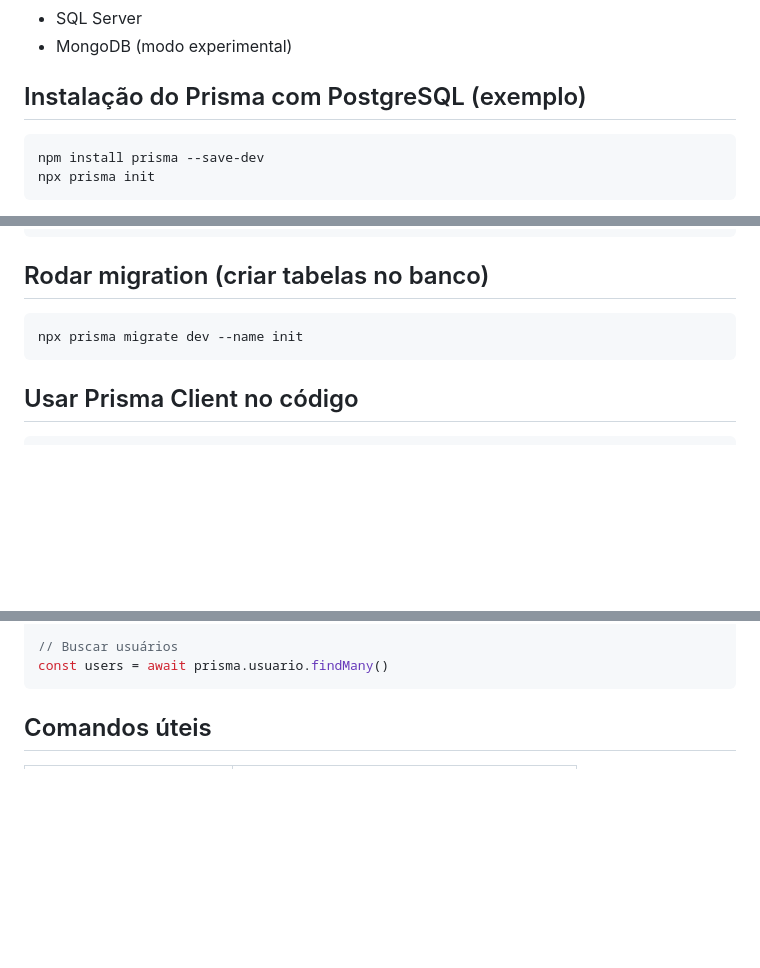
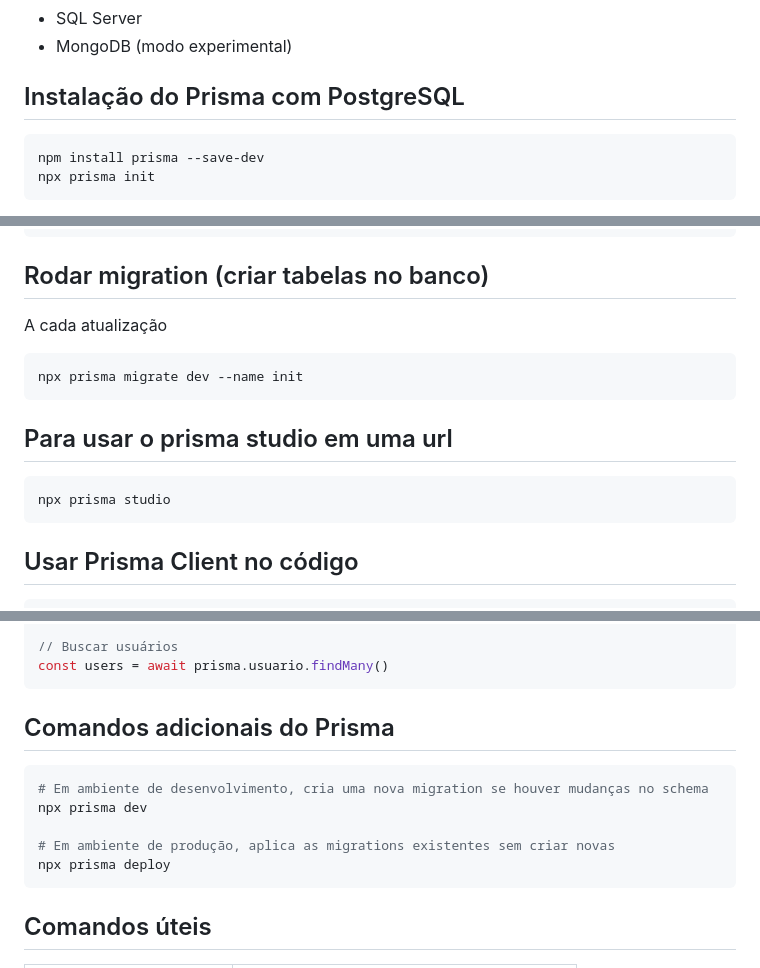
Before and after one commit to mewmewdevart/BootcampSysmap, a Markdown page: Notes/Prisma.md, 3 parts joined by grey strips. Drawn GitHub-style; blank space fills up the shorter version.

````diff
--- a/Notes/Prisma.md
+++ b/Notes/Prisma.md
@@ -31,7 +32,7 @@
 - SQL Server
 - MongoDB (modo experimental)
 
-## Instalação do Prisma com PostgreSQL (exemplo)
+## Instalação do Prisma com PostgreSQL
 ```bash
 npm install prisma --save-dev
 npx prisma init
@@ -74,8 +75,14 @@ model Post {
 ```
 
 ## Rodar migration (criar tabelas no banco)
+A cada atualização
 ```bash
 npx prisma migrate dev --name init
+```
+
+## Para usar o prisma studio em uma url
+```bash
+npx prisma studio
 ```
 
 ## Usar Prisma Client no código
@@ -93,6 +100,16 @@ await prisma.usuario.create({
 
 // Buscar usuários
 const users = await prisma.usuario.findMany()
+```
+
+## Comandos adicionais do Prisma
+
+```bash
+# Em ambiente de desenvolvimento, cria uma nova migration se houver mudanças no schema
+npx prisma dev
+
+# Em ambiente de produção, aplica as migrations existentes sem criar novas
+npx prisma deploy
 ```
 
 ## Comandos úteis
````
Also changed, not shown: other parts of Notes/Prisma.md (+1 -0 lines), Notes/Docker.md (added, +194 -0 lines), Notes/PostgreSQL.md (+116 -0 lines).
